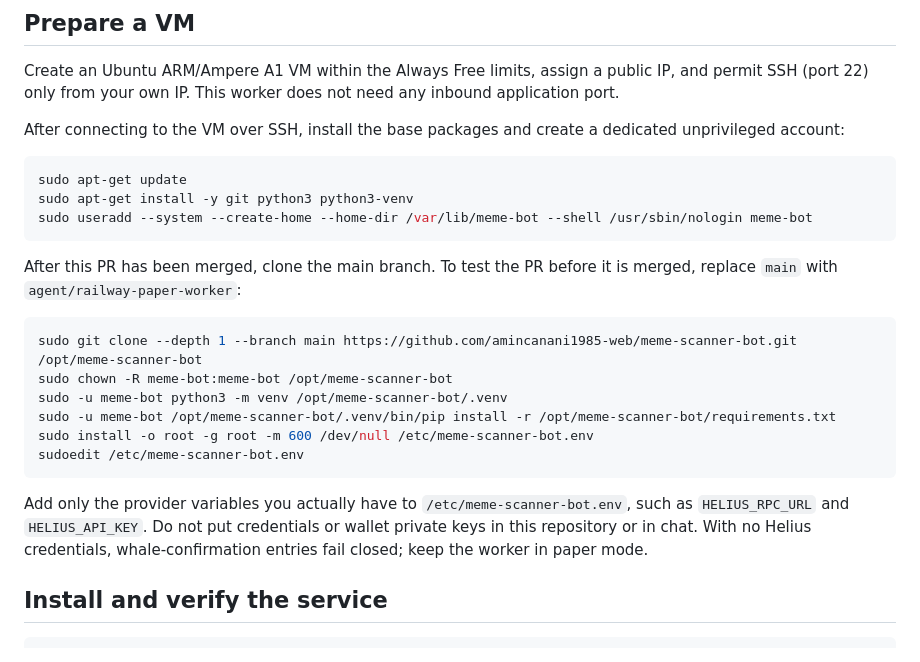
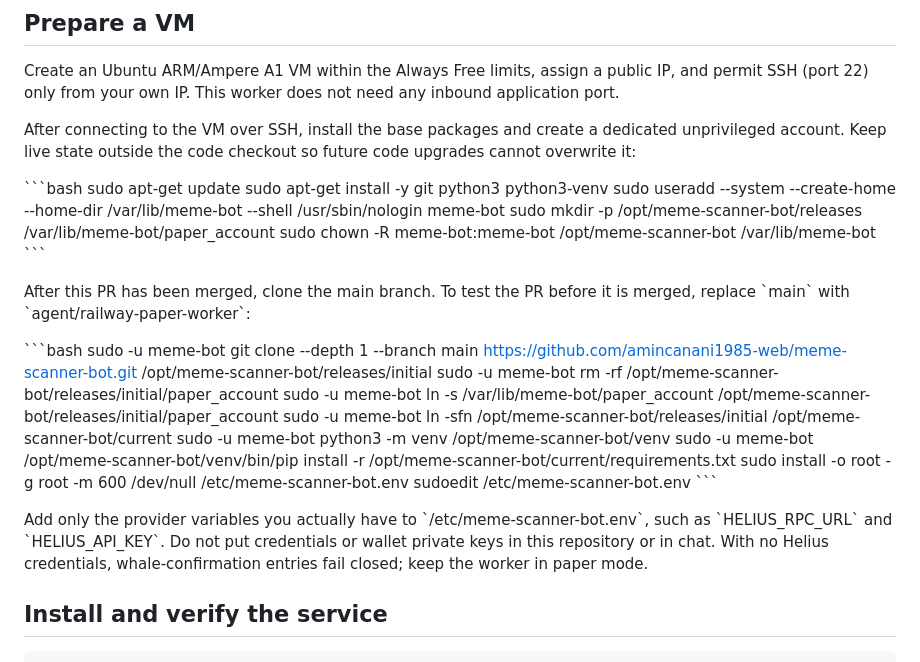
Before and after one commit to amincanani1985-web/meme-scanner-bot, a Markdown page: deploy/oci/README.md, the part around the change. Rendered like a GitHub page.

Commit message:
docs: keep paper data outside versioned releases

````diff
--- a/deploy/oci/README.md
+++ b/deploy/oci/README.md
@@ -14,26 +14,30 @@ Do not put paid resources on the account or upgrade the tenancy just to run this
 
 Create an Ubuntu ARM/Ampere A1 VM within the Always Free limits, assign a public IP, and permit SSH (port 22) only from your own IP. This worker does not need any inbound application port.
 
-After connecting to the VM over SSH, install the base packages and create a dedicated unprivileged account:
+After connecting to the VM over SSH, install the base packages and create a dedicated unprivileged account. Keep live state outside the code checkout so future code upgrades cannot overwrite it:
 
-```bash
+\`\`\`bash
 sudo apt-get update
 sudo apt-get install -y git python3 python3-venv
 sudo useradd --system --create-home --home-dir /var/lib/meme-bot --shell /usr/sbin/nologin meme-bot
-```
+sudo mkdir -p /opt/meme-scanner-bot/releases /var/lib/meme-bot/paper_account
+sudo chown -R meme-bot:meme-bot /opt/meme-scanner-bot /var/lib/meme-bot
+\`\`\`
 
-After this PR has been merged, clone the main branch. To test the PR before it is merged, replace `main` with `agent/railway-paper-worker`:
+After this PR has been merged, clone the main branch. To test the PR before it is merged, replace \`main\` with \`agent/railway-paper-worker\`:
 
-```bash
-sudo git clone --depth 1 --branch main https://github.com/amincanani1985-web/meme-scanner-bot.git /opt/meme-scanner-bot
-sudo chown -R meme-bot:meme-bot /opt/meme-scanner-bot
-sudo -u meme-bot python3 -m venv /opt/meme-scanner-bot/.venv
-sudo -u meme-bot /opt/meme-scanner-bot/.venv/bin/pip install -r /opt/meme-scanner-bot/requirements.txt
+\`\`\`bash
+sudo -u meme-bot git clone --depth 1 --branch main https://github.com/amincanani1985-web/meme-scanner-bot.git /opt/meme-scanner-bot/releases/initial
+sudo -u meme-bot rm -rf /opt/meme-scanner-bot/releases/initial/paper_account
+sudo -u meme-bot ln -s /var/lib/meme-bot/paper_account /opt/meme-scanner-bot/releases/initial/paper_account
+sudo -u meme-bot ln -sfn /opt/meme-scanner-bot/releases/initial /opt/meme-scanner-bot/current
+sudo -u meme-bot python3 -m venv /opt/meme-scanner-bot/venv
+sudo -u meme-bot /opt/meme-scanner-bot/venv/bin/pip install -r /opt/meme-scanner-bot/current/requirements.txt
 sudo install -o root -g root -m 600 /dev/null /etc/meme-scanner-bot.env
 sudoedit /etc/meme-scanner-bot.env
-```
+\`\`\`
 
-Add only the provider variables you actually have to `/etc/meme-scanner-bot.env`, such as `HELIUS_RPC_URL` and `HELIUS_API_KEY`. Do not put credentials or wallet private keys in this repository or in chat. With no Helius credentials, whale-confirmation entries fail closed; keep the worker in paper mode.
+Add only the provider variables you actually have to \`/etc/meme-scanner-bot.env\`, such as \`HELIUS_RPC_URL\` and \`HELIUS_API_KEY\`. Do not put credentials or wallet private keys in this repository or in chat. With no Helius credentials, whale-confirmation entries fail closed; keep the worker in paper mode.
 
 ## Install and verify the service
 
````
